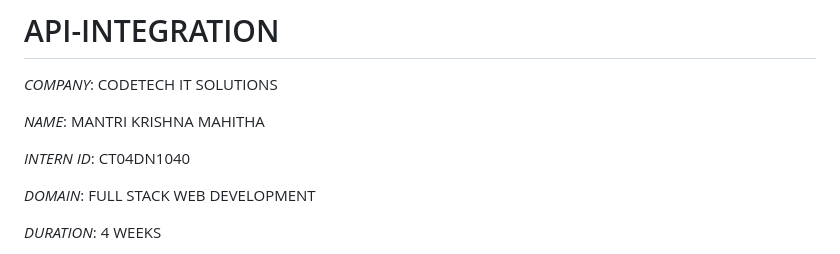
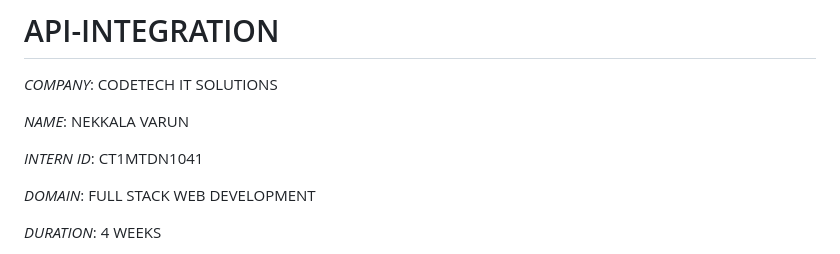
Before and after one commit to varun-B6/API-INTEGRATION, a Markdown page: README.md, the part around the change. Drawn GitHub-style.

```diff
--- a/README.md
+++ b/README.md
@@ -2,9 +2,9 @@
 
 *COMPANY*: CODETECH IT SOLUTIONS
 
-*NAME*: MANTRI KRISHNA MAHITHA
+*NAME*: NEKKALA VARUN
 
-*INTERN ID*: CT04DN1040
+*INTERN ID*: CT1MTDN1041
 
 *DOMAIN*: FULL STACK WEB DEVELOPMENT
 
```
